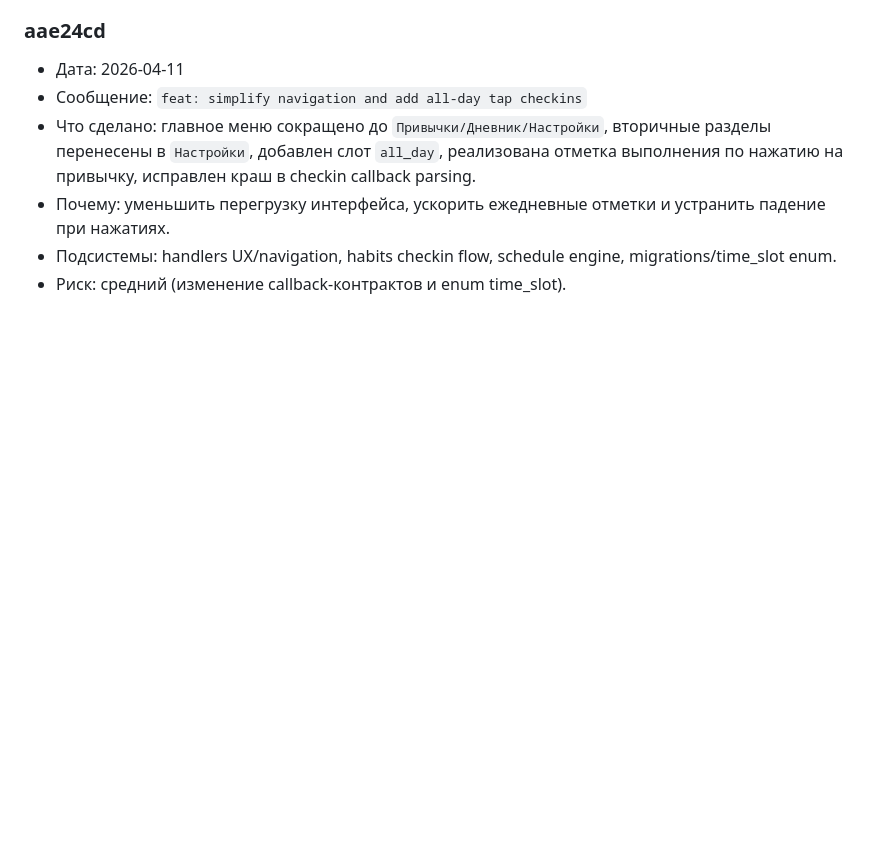
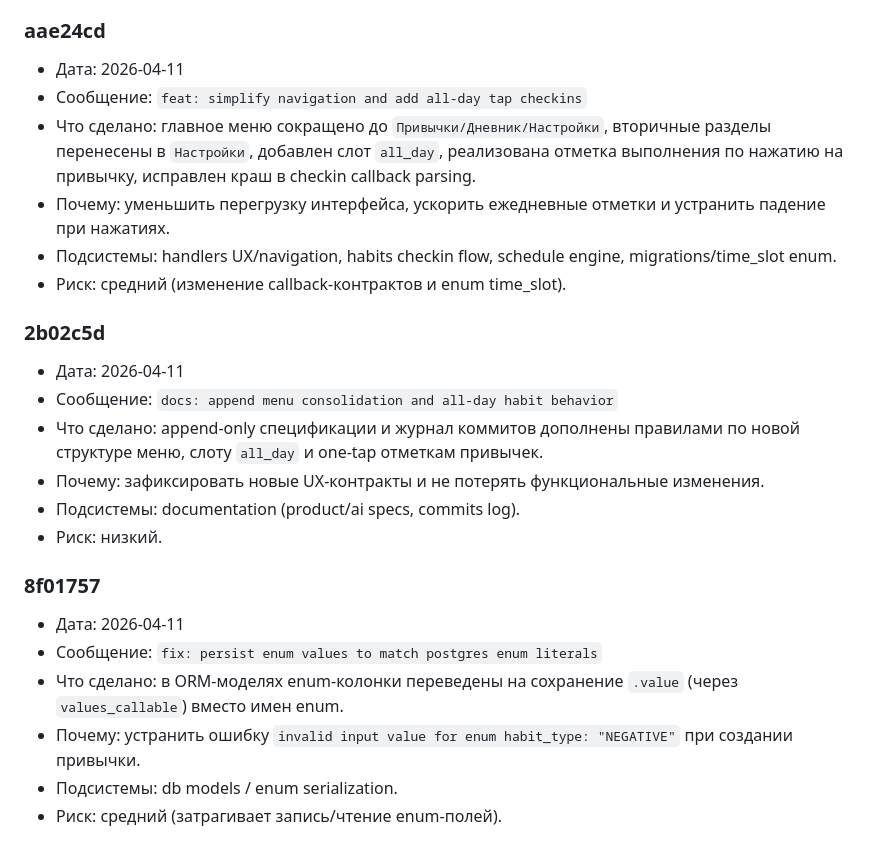
Before and after one commit to artkozk/develop-a-habit, a Markdown page: docs/COMMITS_LOG.md, the part around the change. Rendered like a GitHub page; blank space fills up the shorter version.

Commit message:
docs: append enum serialization fix and latest commit entries

```diff
--- a/docs/COMMITS_LOG.md
+++ b/docs/COMMITS_LOG.md
@@ -195,3 +195,19 @@
 - Почему: уменьшить перегрузку интерфейса, ускорить ежедневные отметки и устранить падение при нажатиях.
 - Подсистемы: handlers UX/navigation, habits checkin flow, schedule engine, migrations/time_slot enum.
 - Риск: средний (изменение callback-контрактов и enum time_slot).
+
+### 2b02c5d
+- Дата: 2026-04-11
+- Сообщение: `docs: append menu consolidation and all-day habit behavior`
+- Что сделано: append-only спецификации и журнал коммитов дополнены правилами по новой структуре меню, слоту `all_day` и one-tap отметкам привычек.
+- Почему: зафиксировать новые UX-контракты и не потерять функциональные изменения.
+- Подсистемы: documentation (product/ai specs, commits log).
+- Риск: низкий.
+
+### 8f01757
+- Дата: 2026-04-11
+- Сообщение: `fix: persist enum values to match postgres enum literals`
+- Что сделано: в ORM-моделях enum-колонки переведены на сохранение `.value` (через `values_callable`) вместо имен enum.
+- Почему: устранить ошибку `invalid input value for enum habit_type: "NEGATIVE"` при создании привычки.
+- Подсистемы: db models / enum serialization.
+- Риск: средний (затрагивает запись/чтение enum-полей).
```
Also changed, not shown: docs/AI_FUNCTIONAL_SPEC_APPEND_ONLY.md (+1 -0 lines), docs/PRODUCT_SPEC_APPEND_ONLY.md (+1 -0 lines).
